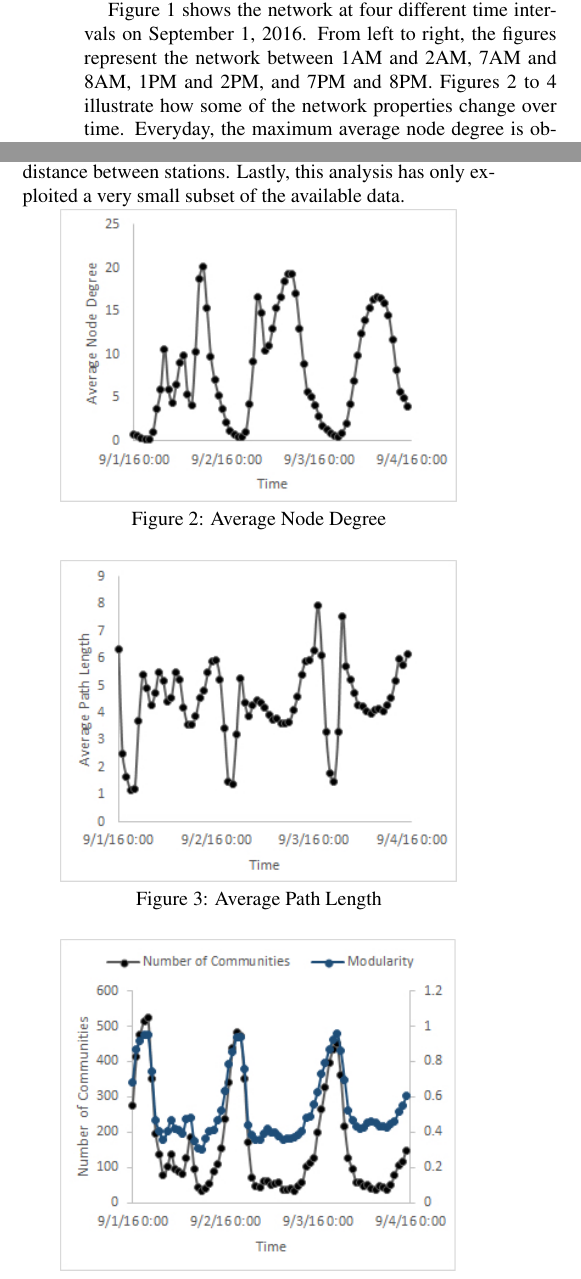
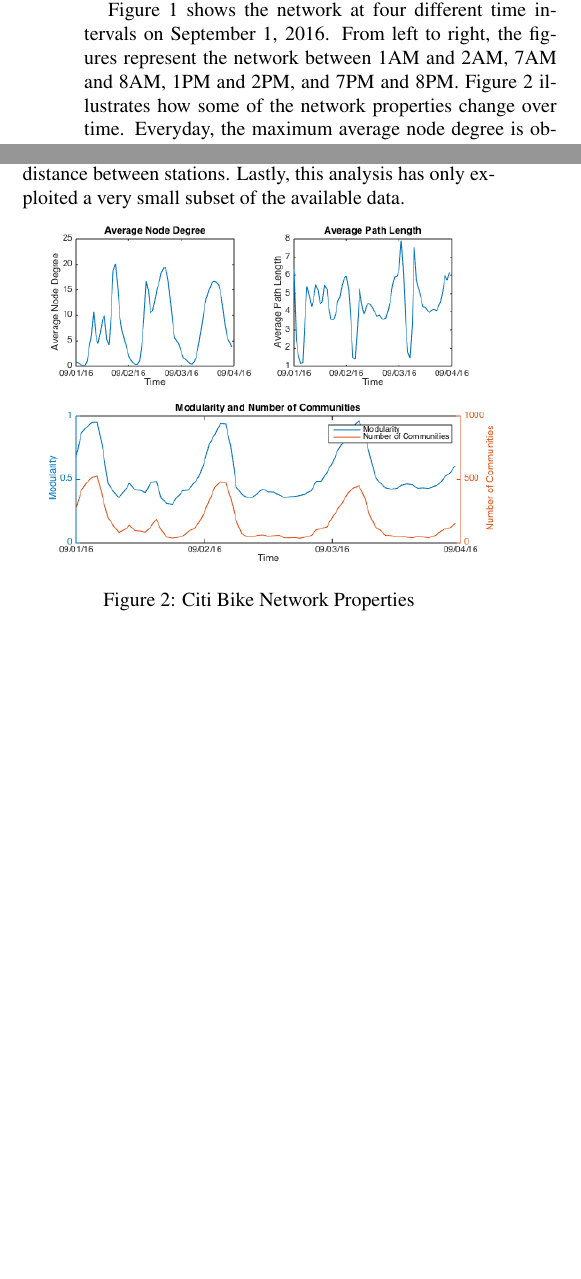
Before and after one commit to pgriff6/citibike, a LaTeX document (paper/milestone1.tex): two parts of the columns of page 2 of 3, joined at a grey line, cut so that both start at the same text, the shorter picture padded with empty space. Compiled offline with pdfLaTeX; a missing bibliography style is replaced by a similar one.

Commit message:
added code and figures for milestone 2

```diff
--- a/paper/milestone1.tex
+++ b/paper/milestone1.tex
@@ -73,7 +73,7 @@ Using the approach described in the previous section, a sample dynamic network i
 \centerline{\includegraphics[width=0.5\textwidth]{combined.jpg}}
 \centerline{Figure 1: Citi Bike Network on September 1, 2016}
 
-Figure 1 shows the network at four different time intervals on September 1, 2016. From left to right, the figures represent the network between 1AM and 2AM, 7AM and 8AM, 1PM and 2PM, and 7PM and 8PM. Figures 2 to 4 illustrate how some of the network properties change over time. Everyday, the maximum average node degree is observed between 4PM and 7PM, corresponding to evening rush hour. On the two weekdays, there is also a secondary peak between 7AM and 8AM, reflecting the morning rush hour. As expected, this secondary peak is not present on September 3 since it is a Saturday. On the contrary, the network's average path length stays relatively consistent during the day and in the early evening. Bikers seem to take longer trips around midnight and in the morning (between 6AM and 7AM), while the trips between midnight and 6AM tend to be much shorter. As for community structure, the network's modularity and formation of communities exhibit a periodic pattern: during the day, the network has high modularity and the nodes can be grouped into a few communities. At night, the network is less modular and only a handful of nodes can form communities with others.
+Figure 1 shows the network at four different time intervals on September 1, 2016. From left to right, the figures represent the network between 1AM and 2AM, 7AM and 8AM, 1PM and 2PM, and 7PM and 8PM. Figure 2 illustrates how some of the network properties change over time. Everyday, the maximum average node degree is observed between 4PM and 7PM, corresponding to evening rush hour. On the two weekdays, there is also a secondary peak between 7AM and 8AM, reflecting the morning rush hour. As expected, this secondary peak is not present on September 3 since it is a Saturday. On the contrary, the network's average path length stays relatively consistent during the day and in the early evening. Bikers seem to take longer trips around midnight and in the morning (between 6AM and 7AM), while the trips between midnight and 6AM tend to be much shorter. As for community structure, the network's modularity and formation of communities exhibit a periodic pattern: during the day, the network has high modularity and the nodes can be grouped into a few communities. At night, the network is less modular and only a handful of nodes can form communities with others.
 
 This experimental setup has some limitations: for example, the congestion level at each station (i.e. maximum capacity versus current number of stored bikes) is not taken into account because the initialization procedure has not been implemented. In addition, the distance between each pair of nodes is assumed to be the same while a more realistic analysis should also take into account the physical distance between stations. Lastly, this analysis has only exploited a very small subset of the available data.
 
@@ -83,26 +83,32 @@ This experimental setup has some limitations: for example, the congestion level
 %	\includegraphics[width=0.5\textwidth]{node_degree.jpg}
 %	\caption{Average node degree}
 %\end{figure}
-\centerline{\includegraphics[width=0.4\textwidth]{node_degree.jpg}}
-\centerline{Figure 2: Average Node Degree}
-\vspace{5mm}
+
+%\centerline{\includegraphics[width=0.4\textwidth]{node_degree.jpg}}
+%\centerline{Figure 2: Average Node Degree}
+%\vspace{5mm}
 
 %\begin{figure}[H]
 %	\centering
 %	\includegraphics[width=0.5\textwidth]{path_length.jpg}
 %	\caption{Average path length}
 %\end{figure}
-\centerline{\includegraphics[width=0.4\textwidth]{path_length.jpg}}
-\centerline{Figure 3: Average Path Length}
-\vspace{5mm}
+
+%\centerline{\includegraphics[width=0.4\textwidth]{path_length.jpg}}
+%\centerline{Figure 3: Average Path Length}
+%\vspace{5mm}
 
 %\begin{figure}[H]
 %	\centering
 %	\includegraphics[width=0.5\textwidth]{communities.jpg}
 %	\caption{Modularity and number of communities}
 %\end{figure}
-\centerline{\includegraphics[width=0.4\textwidth]{communities.jpg}}
-\centerline{Figure 4: Modularity and Number of Communities}
+
+%\centerline{\includegraphics[width=0.4\textwidth]{communities.jpg}}
+%\centerline{Figure 4: Modularity and Number of Communities}
+
+\centerline{\includegraphics[width=0.5\textwidth]{plotterfigure.png}}
+\centerline{Figure 2: Citi Bike Network Properties}
 
 %-------------------------------------------------------------------------
 \Section{Conclusion}
```
Also changed, not shown: M1/M1_figs/plotterfigure.png (added), paper/plotterfigure.png (added), paper/milestone1.tex (2 more changed lines), 2 other files.
